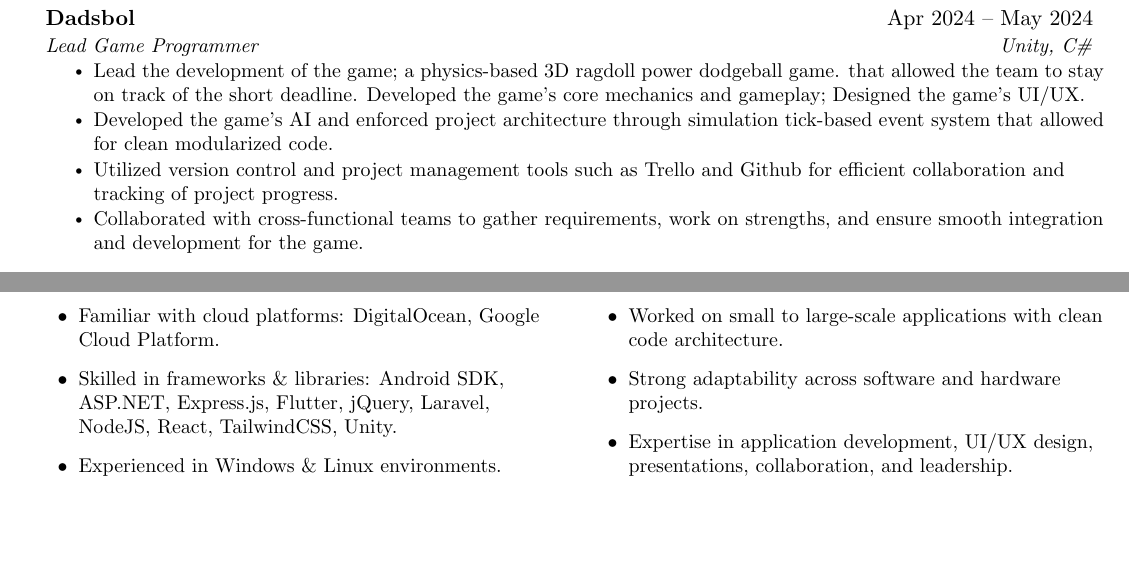
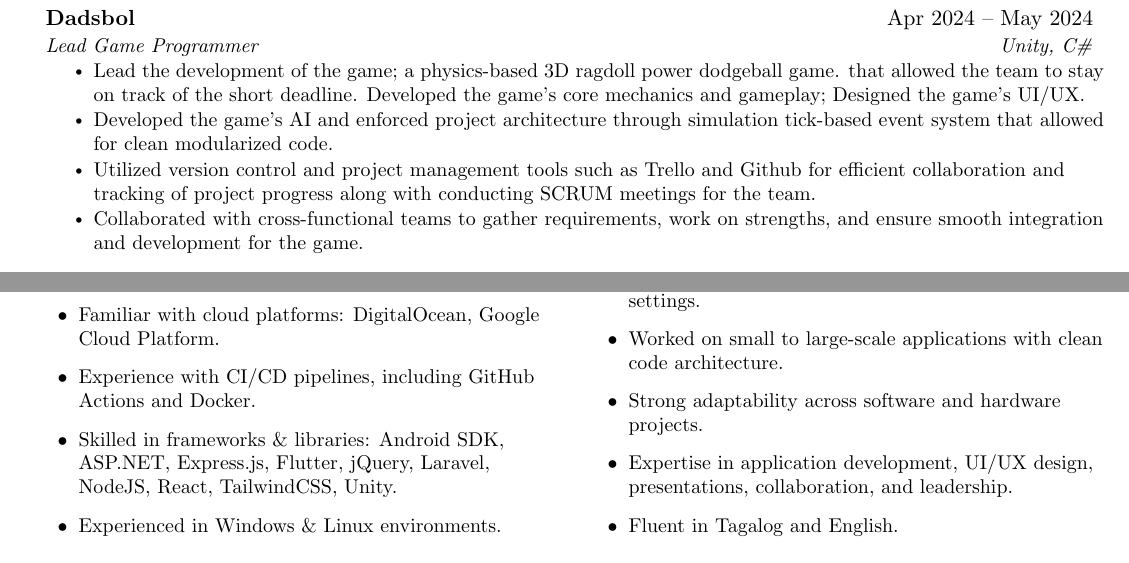
Before and after one commit to genebit/cv, a LaTeX CV (cv.tex, which reads sections/projects.tex, sections/skills.tex): two parts of pages 2 and 3 of 3, joined at a grey line, cut so that both start at the same text, the shorter picture padded with empty space. Compiled offline with pdfLaTeX.

Commit message:
chore: updated cv and resume.

```diff
--- a/sections/projects.tex
+++ b/sections/projects.tex
@@ -44,7 +44,7 @@
     \resumeItemListStart
         \resumeItem{Lead the development of the game; a physics-based 3D ragdoll power dodgeball game. that allowed the team to stay on track of the short deadline. Developed the game's core mechanics and gameplay; Designed the game's UI/UX.}
         \resumeItem{Developed the game's AI and enforced project architecture through simulation tick-based event system that allowed for clean modularized code.}
-        \resumeItem{Utilized version control and project management tools such as Trello and Github for efficient collaboration and tracking of project progress.}
+        \resumeItem{Utilized version control and project management tools such as Trello and Github for efficient collaboration and tracking of project progress along with conducting SCRUM meetings for the team.}
         \resumeItem{Collaborated with cross-functional teams to gather requirements, work on strengths, and ensure smooth integration and development for the game.}
     \resumeItemListEnd
 \resumeSubHeadingListEnd
--- a/sections/skills.tex
+++ b/sections/skills.tex
@@ -5,6 +5,7 @@
     \resumeItem{Proficient in programming languages: C\#, PHP, HTML/CSS/SaSS/JS, Typescript, Python}
     \resumeItem{Experienced with databases \& tools: MySQL, MSSQL, Oracle, MongoDB, Firebase, SQL, PL/SQL.}
     \resumeItem{Familiar with cloud platforms: DigitalOcean, Google Cloud Platform.}
+    \resumeItem{Experience with CI/CD pipelines, including GitHub Actions and Docker.}
     \resumeItem{Skilled in frameworks \& libraries: Android SDK, ASP.NET, Express.js, Flutter, jQuery, Laravel, NodeJS, React, TailwindCSS, Unity.}
     \resumeItem{Experienced in Windows \& Linux environments.}
     \resumeItem{Proficient with development tools: Terminal, Figma, Google Suite, MS Suite, LaTeX, Git/GitHub/GitLab.}
```
Also changed, not shown: cv.pdf, resume.pdf, 1 other file.
